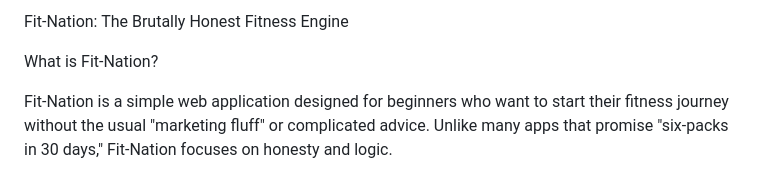
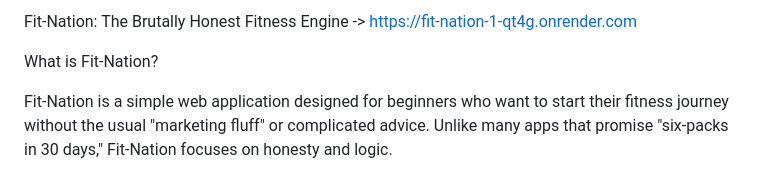
Before and after one commit to hitanshumishra21/Fit-Nation, a Markdown page: README.md, the part around the change. Rendered like a GitHub page.

```diff
--- a/README.md
+++ b/README.md
@@ -1,4 +1,4 @@
-Fit-Nation: The Brutally Honest Fitness Engine
+Fit-Nation: The Brutally Honest Fitness Engine -> https://fit-nation-1-qt4g.onrender.com
 
 
 What is Fit-Nation?
```
